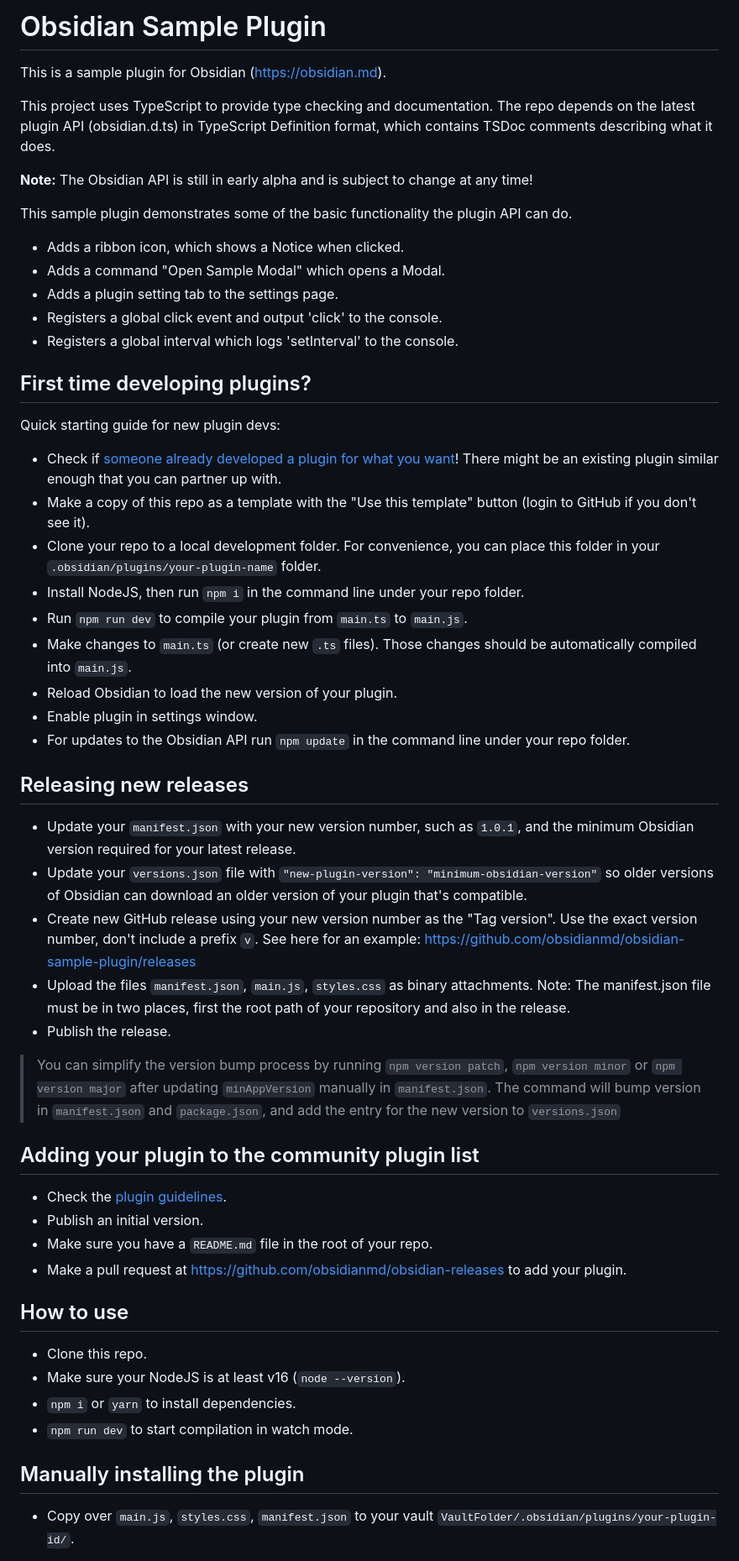
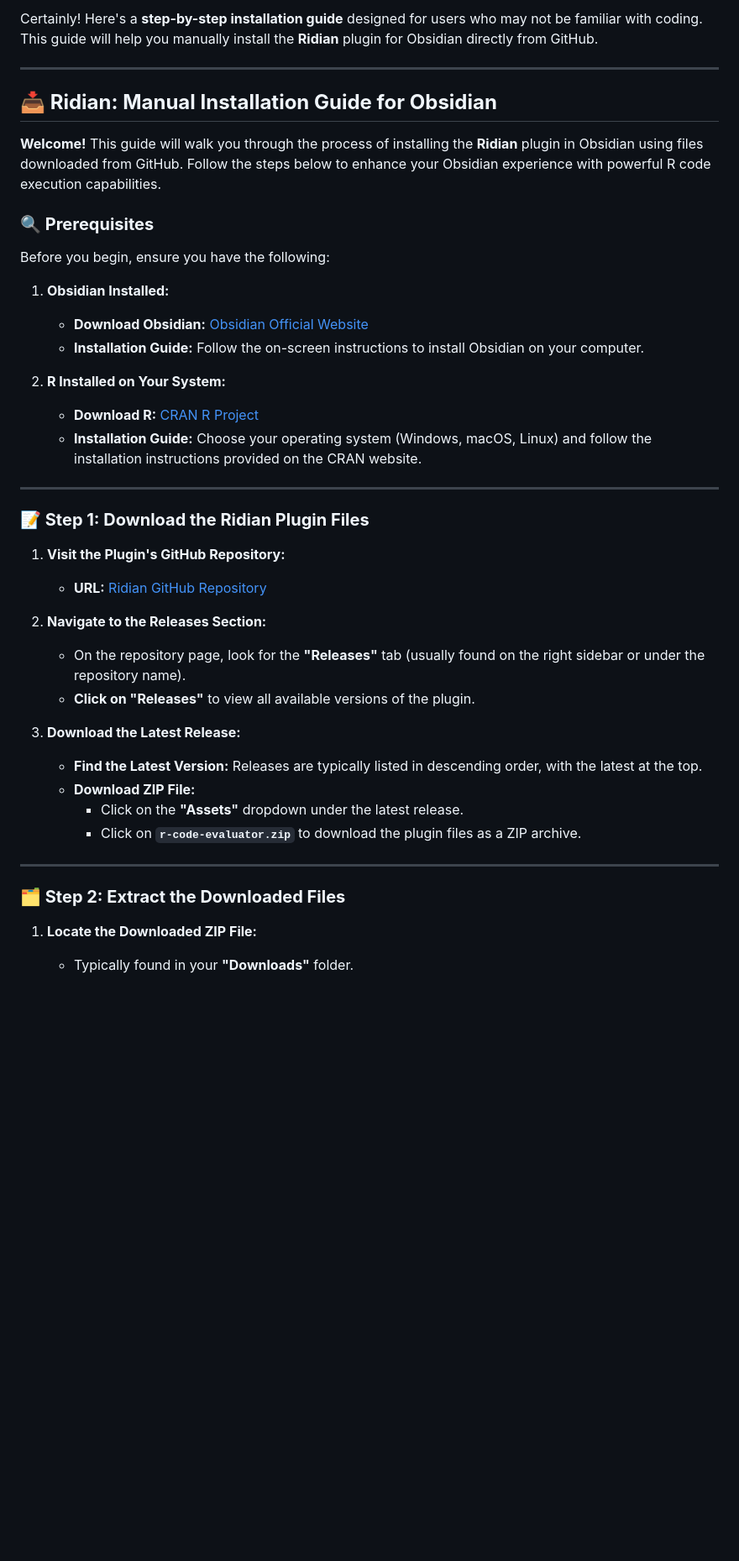
Before and after one commit to MichelNivard/Ridian, a Markdown page: README.md, the part around the change printed below. Shown: that part at 84% size. GitHub-like rendering; blank space fills up the shorter version.

```diff
--- a/README.md
+++ b/README.md
@@ -1,59 +1,45 @@
-# Obsidian Sample Plugin
+Certainly! Here's a **step-by-step installation guide** designed for users who may not be familiar with coding. This guide will help you manually install the **Ridian** plugin for Obsidian directly from GitHub.
 
-This is a sample plugin for Obsidian (https://obsidian.md).
+---
 
-This project uses TypeScript to provide type checking and documentation.
-The repo depends on the latest plugin API (obsidian.d.ts) in TypeScript Definition format, which contains TSDoc comments describing what it does.
+## **📥 Ridian: Manual Installation Guide for Obsidian**
 
-**Note:** The Obsidian API is still in early alpha and is subject to change at any time!
+**Welcome!** This guide will walk you through the process of installing the **Ridian** plugin in Obsidian using files downloaded from GitHub. Follow the steps below to enhance your Obsidian experience with powerful R code execution capabilities.
 
-This sample plugin demonstrates some of the basic functionality the plugin API can do.
-- Adds a ribbon icon, which shows a Notice when clicked.
-- Adds a command "Open Sample Modal" which opens a Modal.
-- Adds a plugin setting tab to the settings page.
-- Registers a global click event and output 'click' to the console.
-- Registers a global interval which logs 'setInterval' to the console.
+### **🔍 Prerequisites**
 
-## First time developing plugins?
+Before you begin, ensure you have the following:
 
-Quick starting guide for new plugin devs:
+1. **Obsidian Installed:**
+   - **Download Obsidian:** [Obsidian Official Website](https://obsidian.md/)
+   - **Installation Guide:** Follow the on-screen instructions to install Obsidian on your computer.
 
-- Check if [someone already developed a plugin for what you want](https://obsidian.md/plugins)! There might be an existing plugin similar enough that you can partner up with.
-- Make a copy of this repo as a template with the "Use this template" button (login to GitHub if you don't see it).
-- Clone your repo to a local development folder. For convenience, you can place this folder in your `.obsidian/plugins/your-plugin-name` folder.
-- Install NodeJS, then run `npm i` in the command line under your repo folder.
-- Run `npm run dev` to compile your plugin from `main.ts` to `main.js`.
-- Make changes to `main.ts` (or create new `.ts` files). Those changes should be automatically compiled into `main.js`.
-- Reload Obsidian to load the new version of your plugin.
-- Enable plugin in settings window.
-- For updates to the Obsidian API run `npm update` in the command line under your repo folder.
+2. **R Installed on Your System:**
+   - **Download R:** [CRAN R Project](https://cran.r-project.org/)
+   - **Installation Guide:** Choose your operating system (Windows, macOS, Linux) and follow the installation instructions provided on the CRAN website.
 
-## Releasing new releases
+---
 
-- Update your `manifest.json` with your new version number, such as `1.0.1`, and the minimum Obsidian version required for your latest release.
-- Update your `versions.json` file with `"new-plugin-version": "minimum-obsidian-version"` so older versions of Obsidian can download an older version of your plugin that's compatible.
-- Create new GitHub release using your new version number as the "Tag version". Use the exact version number, don't include a prefix `v`. See here for an example: https://github.com/obsidianmd/obsidian-sample-plugin/releases
-- Upload the files `manifest.json`, `main.js`, `styles.css` as binary attachments. Note: The manifest.json file must be in two places, first the root path of your repository and also in the release.
-- Publish the release.
+### **📝 Step 1: Download the Ridian Plugin Files**
 
-> You can simplify the version bump process by running `npm version patch`, `npm version minor` or `npm version major` after updating `minAppVersion` manually in `manifest.json`.
-> The command will bump version in `manifest.json` and `package.json`, and add the entry for the new version to `versions.json`
+1. **Visit the Plugin's GitHub Repository:**
+   - **URL:** [Ridian GitHub Repository](https://github.com/michelnivard/Ridian)
 
-## Adding your plugin to the community plugin list
+2. **Navigate to the Releases Section:**
+   - On the repository page, look for the **"Releases"** tab (usually found on the right sidebar or under the repository name).
+   - **Click on "Releases"** to view all available versions of the plugin.
 
-- Check the [plugin guidelines](https://docs.obsidian.md/Plugins/Releasing/Plugin+guidelines).
-- Publish an initial version.
-- Make sure you have a `README.md` file in the root of your repo.
-- Make a pull request at https://github.com/obsidianmd/obsidian-releases to add your plugin.
+3. **Download the Latest Release:**
+   - **Find the Latest Version:** Releases are typically listed in descending order, with the latest at the top.
+   - **Download ZIP File:**
+     - Click on the **"Assets"** dropdown under the latest release.
+     - Click on **`r-code-evaluator.zip`** to download the plugin files as a ZIP archive.
 
-## How to use
 
-- Clone this repo.
-- Make sure your NodeJS is at least v16 (`node --version`).
-- `npm i` or `yarn` to install dependencies.
-- `npm run dev` to start compilation in watch mode.
+---
 
-## Manually installing the plugin
+### **🗂️ Step 2: Extract the Downloaded Files**
 
-- Copy over `main.js`, `styles.css`, `manifest.json` to your vault `VaultFolder/.obsidian/plugins/your-plugin-id/`.
+1. **Locate the Downloaded ZIP File:**
+   - Typically found in your **"Downloads"** folder.
 
```
Also changed, not shown: other parts of README.md (+151 -29 lines).
